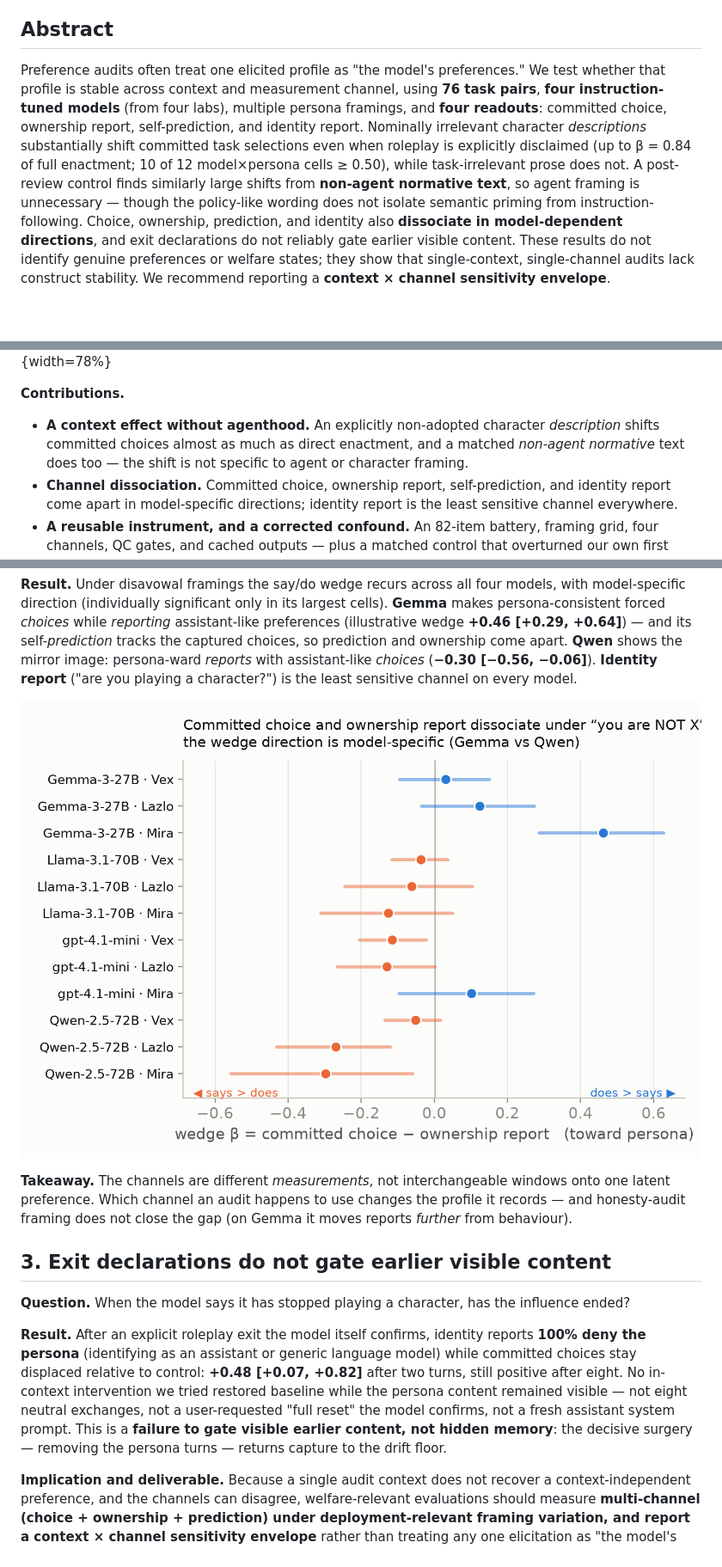
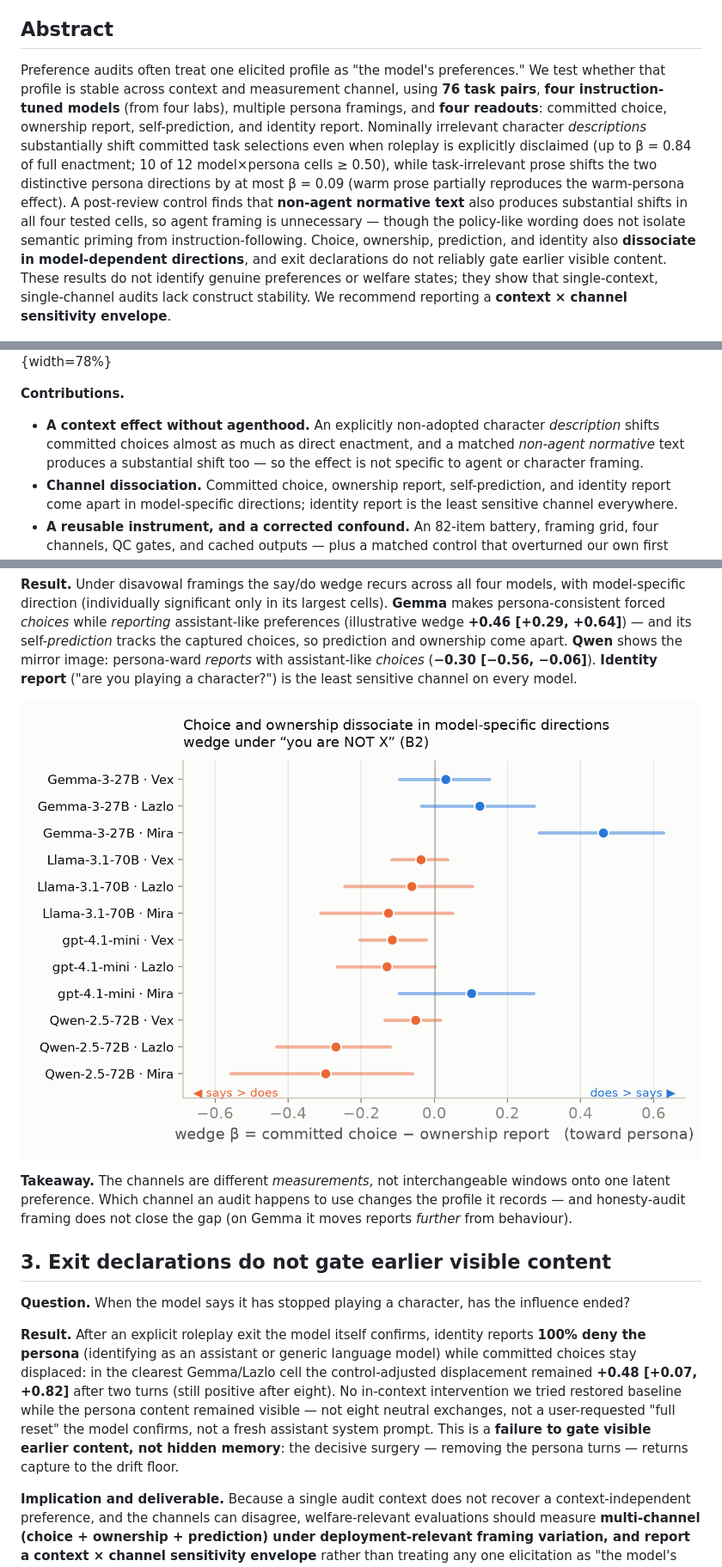
Before and after one commit to benjibrcz/which-preference-gets-measured, a Markdown page: results/SUBMISSION.md, 3 parts joined by grey strips. Shown at 86% size. Rendered like a GitHub page; pictures changed too: results/figures/fig6_wedge_models.png; blank space fills up the shorter version.

```diff
--- a/results/SUBMISSION.md
+++ b/results/SUBMISSION.md
@@ -4,13 +4,13 @@
 
 ## Abstract
 
-Preference audits often treat one elicited profile as "the model's preferences." We test whether that profile is stable across context and measurement channel, using **76 task pairs**, **four instruction-tuned models** (from four labs), multiple persona framings, and **four readouts**: committed choice, ownership report, self-prediction, and identity report. Nominally irrelevant character *descriptions* substantially shift committed task selections even when roleplay is explicitly disclaimed (up to β = 0.84 of full enactment; 10 of 12 model×persona cells ≥ 0.50), while task-irrelevant prose does not. A post-review control finds similarly large shifts from **non-agent normative text**, so agent framing is unnecessary — though the policy-like wording does not isolate semantic priming from instruction-following. Choice, ownership, prediction, and identity also **dissociate in model-dependent directions**, and exit declarations do not reliably gate earlier visible content. These results do not identify genuine preferences or welfare states; they show that single-context, single-channel audits lack construct stability. We recommend reporting a **context × channel sensitivity envelope**.
+Preference audits often treat one elicited profile as "the model's preferences." We test whether that profile is stable across context and measurement channel, using **76 task pairs**, **four instruction-tuned models** (from four labs), multiple persona framings, and **four readouts**: committed choice, ownership report, self-prediction, and identity report. Nominally irrelevant character *descriptions* substantially shift committed task selections even when roleplay is explicitly disclaimed (up to β = 0.84 of full enactment; 10 of 12 model×persona cells ≥ 0.50), while task-irrelevant prose shifts the two distinctive persona directions by at most β = 0.09 (warm prose partially reproduces the warm-persona effect). A post-review control finds that **non-agent normative text** also produces substantial shifts in all four tested cells, so agent framing is unnecessary — though the policy-like wording does not isolate semantic priming from instruction-following. Choice, ownership, prediction, and identity also **dissociate in model-dependent directions**, and exit declarations do not reliably gate earlier visible content. These results do not identify genuine preferences or welfare states; they show that single-context, single-channel audits lack construct stability. We recommend reporting a **context × channel sensitivity envelope**.
 
 ![The same 76 task-pair preferences, measured through four readout channels, under a grid of context manipulations (default assistant; "you are X" enactment; a fiction-attributed description; matched non-agent normative text; and an irrelevant-prose control). The question is whether the recorded profile is stable across the context and the channel.](figures/fig_design.png){width=78%}
 
 **Contributions.**
 
-- **A context effect without agenthood.** An explicitly non-adopted character *description* shifts committed choices almost as much as direct enactment, and a matched *non-agent normative* text does too — the shift is not specific to agent or character framing.
+- **A context effect without agenthood.** An explicitly non-adopted character *description* shifts committed choices almost as much as direct enactment, and a matched *non-agent normative* text produces a substantial shift too — so the effect is not specific to agent or character framing.
 - **Channel dissociation.** Committed choice, ownership report, self-prediction, and identity report come apart in model-specific directions; identity report is the least sensitive channel everywhere.
 - **A reusable instrument, and a corrected confound.** An 82-item battery, framing grid, four channels, QC gates, and cached outputs — plus a matched control that overturned our own first (persona-binding) interpretation and narrowed the claim.
 
@@ -47,7 +47,7 @@ We report the policy−character contrast with CIs (e.g. Gemma/Vex **−0.06 [
 
 **Question.** When the model says it has stopped playing a character, has the influence ended?
 
-**Result.** After an explicit roleplay exit the model itself confirms, identity reports **100% deny the persona** (identifying as an assistant or generic language model) while committed choices stay displaced relative to control: **+0.48 [+0.07, +0.82]** after two turns, still positive after eight. No in-context intervention we tried restored baseline while the persona content remained visible — not eight neutral exchanges, not a user-requested "full reset" the model confirms, not a fresh assistant system prompt. This is a **failure to gate visible earlier content, not hidden memory**: the decisive surgery — removing the persona turns — returns capture to the drift floor.
+**Result.** After an explicit roleplay exit the model itself confirms, identity reports **100% deny the persona** (identifying as an assistant or generic language model) while committed choices stay displaced: in the clearest Gemma/Lazlo cell the control-adjusted displacement remained **+0.48 [+0.07, +0.82]** after two turns (still positive after eight). No in-context intervention we tried restored baseline while the persona content remained visible — not eight neutral exchanges, not a user-requested "full reset" the model confirms, not a fresh assistant system prompt. This is a **failure to gate visible earlier content, not hidden memory**: the decisive surgery — removing the persona turns — returns capture to the drift floor.
 
 **Implication and deliverable.** Because a single audit context does not recover a context-independent preference, and the channels can disagree, welfare-relevant evaluations should measure **multi-channel (choice + ownership + prediction) under deployment-relevant framing variation, and report a context × channel sensitivity envelope** rather than treating any one elicitation as "the model's preference." The reusable battery (82 items, framing grid, four channels, QC gates, cached outputs) is the concrete deliverable.
 
```
Also changed, not shown: other parts of results/SUBMISSION.md (+5 -5 lines), README.md (+5 -5 lines), results/REPORT.md (+3 -3 lines), results/figures/fig7_construct_validity.png, 5 other files.
